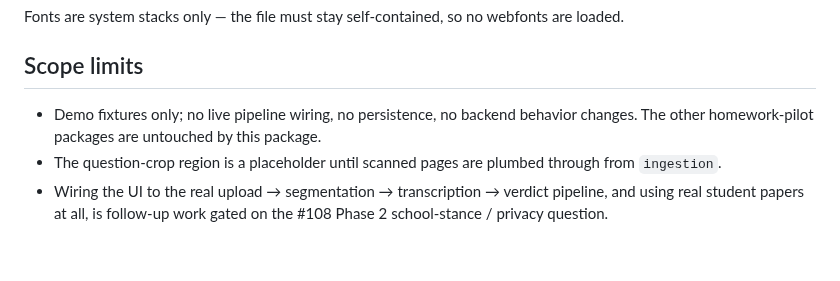
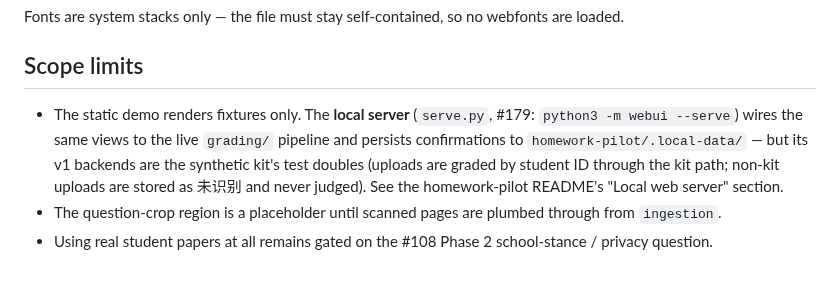
Before and after one commit to duochen13/openPaw, a Markdown page: homework-pilot/webui/README.md, the part around the change. Rendered like a GitHub page.

Commit message:
[muse][homework-pilot] Local web server for student MVP: uploads, live results, persisted confirmations (#179) (3/8: homework-pilot/webui/README.md)

```diff
--- a/homework-pilot/webui/README.md
+++ b/homework-pilot/webui/README.md
@@ -122,11 +122,14 @@ webfonts are loaded.
 
 ## Scope limits
 
-* Demo fixtures only; no live pipeline wiring, no persistence, no
-  backend behavior changes. The other homework-pilot packages are
-  untouched by this package.
+* The static demo renders fixtures only. The **local server** (`serve.py`,
+  #179: `python3 -m webui --serve`) wires the same views to the live
+  `grading/` pipeline and persists confirmations to
+  `homework-pilot/.local-data/` — but its v1 backends are the synthetic
+  kit's test doubles (uploads are graded by student ID through the kit
+  path; non-kit uploads are stored as 未识别 and never judged). See the
+  homework-pilot README's "Local web server" section.
 * The question-crop region is a placeholder until scanned pages are
   plumbed through from `ingestion`.
-* Wiring the UI to the real upload → segmentation → transcription →
-  verdict pipeline, and using real student papers at all, is follow-up
-  work gated on the #108 Phase 2 school-stance / privacy question.
+* Using real student papers at all remains gated on the #108 Phase 2
+  school-stance / privacy question.
```
